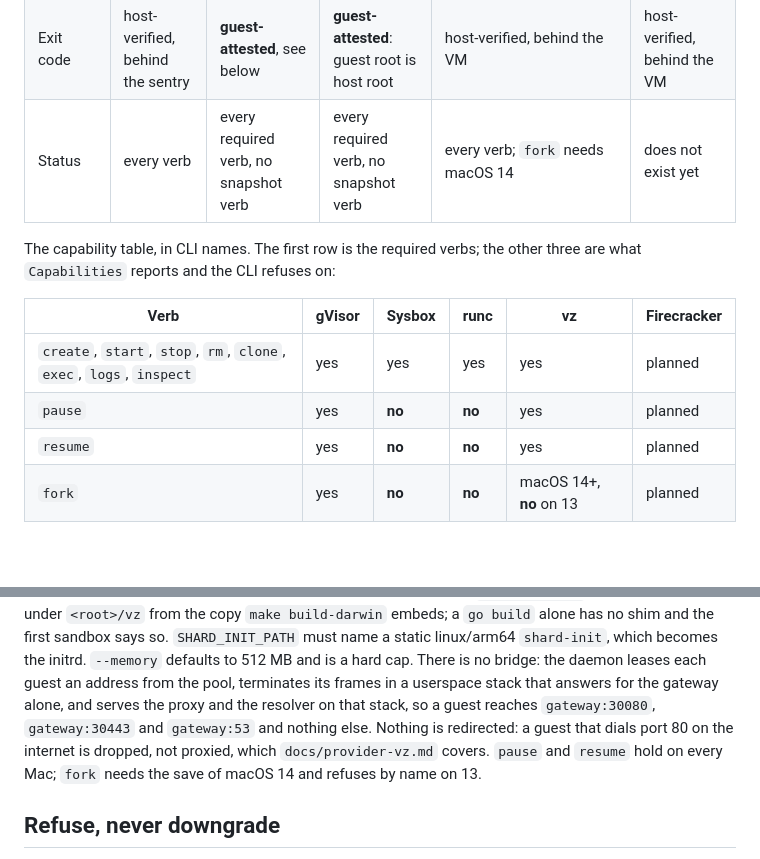
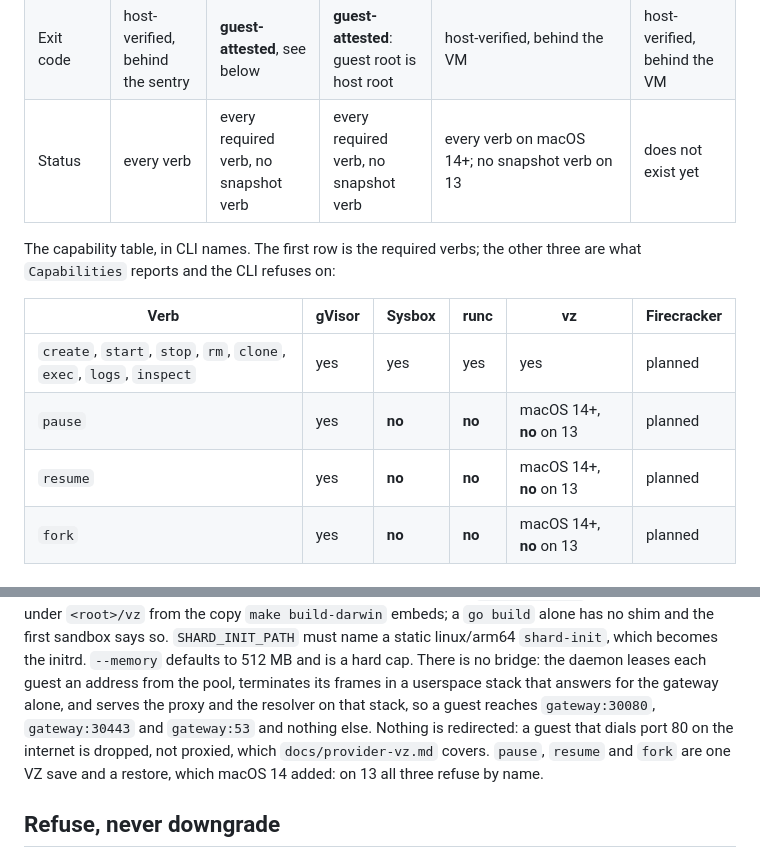
Before and after one commit to presmihaylov/shard, a Markdown page: docs/provider.md, 2 parts joined by grey strips. Rendered like a GitHub page; blank space fills up the shorter version.

Commit message:
SHARD-239: the provider matrix says pause and resume need the macOS 14 save, the same as fork

```diff
--- a/docs/provider.md
+++ b/docs/provider.md
@@ -17,7 +17,7 @@ records exist: the other substrate has never heard of those sandboxes.
 | systemd as PID 1 | no | no | no | no | no |
 | Tenancy | many tenants on one host | **one tenant per host**, see below | **one tenant per host**, and only code you trust | many tenants on one Mac | many tenants on one host |
 | Exit code | host-verified, behind the sentry | **guest-attested**, see below | **guest-attested**: guest root is host root | host-verified, behind the VM | host-verified, behind the VM |
-| Status | every verb | every required verb, no snapshot verb | every required verb, no snapshot verb | every verb; `fork` needs macOS 14 | does not exist yet |
+| Status | every verb | every required verb, no snapshot verb | every required verb, no snapshot verb | every verb on macOS 14+; no snapshot verb on 13 | does not exist yet |
 
 The capability table, in CLI names. The first row is the required verbs; the other three are what `Capabilities`
 reports and the CLI refuses on:
@@ -25,8 +25,8 @@ reports and the CLI refuses on:
 | Verb | gVisor | Sysbox | runc | vz | Firecracker |
 |---|---|---|---|---|---|
 | `create`, `start`, `stop`, `rm`, `clone`, `exec`, `logs`, `inspect` | yes | yes | yes | yes | planned |
-| `pause` | yes | **no** | **no** | yes | planned |
-| `resume` | yes | **no** | **no** | yes | planned |
+| `pause` | yes | **no** | **no** | macOS 14+, **no** on 13 | planned |
+| `resume` | yes | **no** | **no** | macOS 14+, **no** on 13 | planned |
 | `fork` | yes | **no** | **no** | macOS 14+, **no** on 13 | planned |
 
 ### systemd is not a sandbox's init
@@ -109,7 +109,7 @@ leases each guest an address from the pool, terminates its frames in a userspace
 for the gateway alone, and serves the proxy and the resolver on that stack, so a guest reaches
 `gateway:30080`, `gateway:30443` and `gateway:53` and nothing else. Nothing is redirected: a guest
 that dials port 80 on the internet is dropped, not proxied, which `docs/provider-vz.md` covers.
-`pause` and `resume` hold on every Mac; `fork` needs the save of macOS 14 and refuses by name on 13.
+`pause`, `resume` and `fork` are one VZ save and a restore, which macOS 14 added: on 13 all three refuse by name.
 
 ## Refuse, never downgrade
 
```
